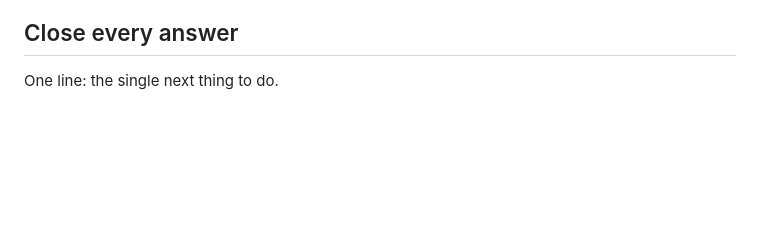
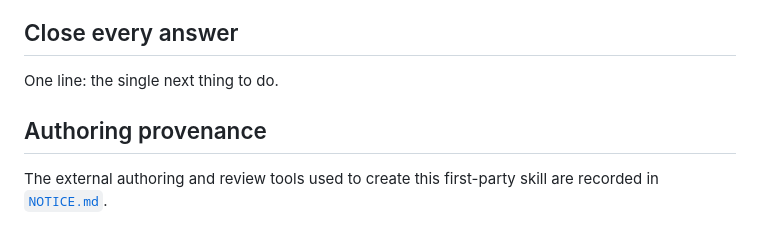
Before and after one commit to Far-200/think-before-code, a Markdown page: skills/learn-by-googling/SKILL.md, the part around the change. GitHub-like rendering; blank space fills up the shorter version.

Commit message:
docs: link learn-by-googling authoring provenance

```diff
--- a/skills/learn-by-googling/SKILL.md
+++ b/skills/learn-by-googling/SKILL.md
@@ -108,3 +108,8 @@ Then give a better query and name the concept they are missing. Not the fix.
 ## Close every answer
 
 One line: the single next thing to do.
+
+
+## Authoring provenance
+
+The external authoring and review tools used to create this first-party skill are recorded in [`NOTICE.md`](./NOTICE.md).
```
